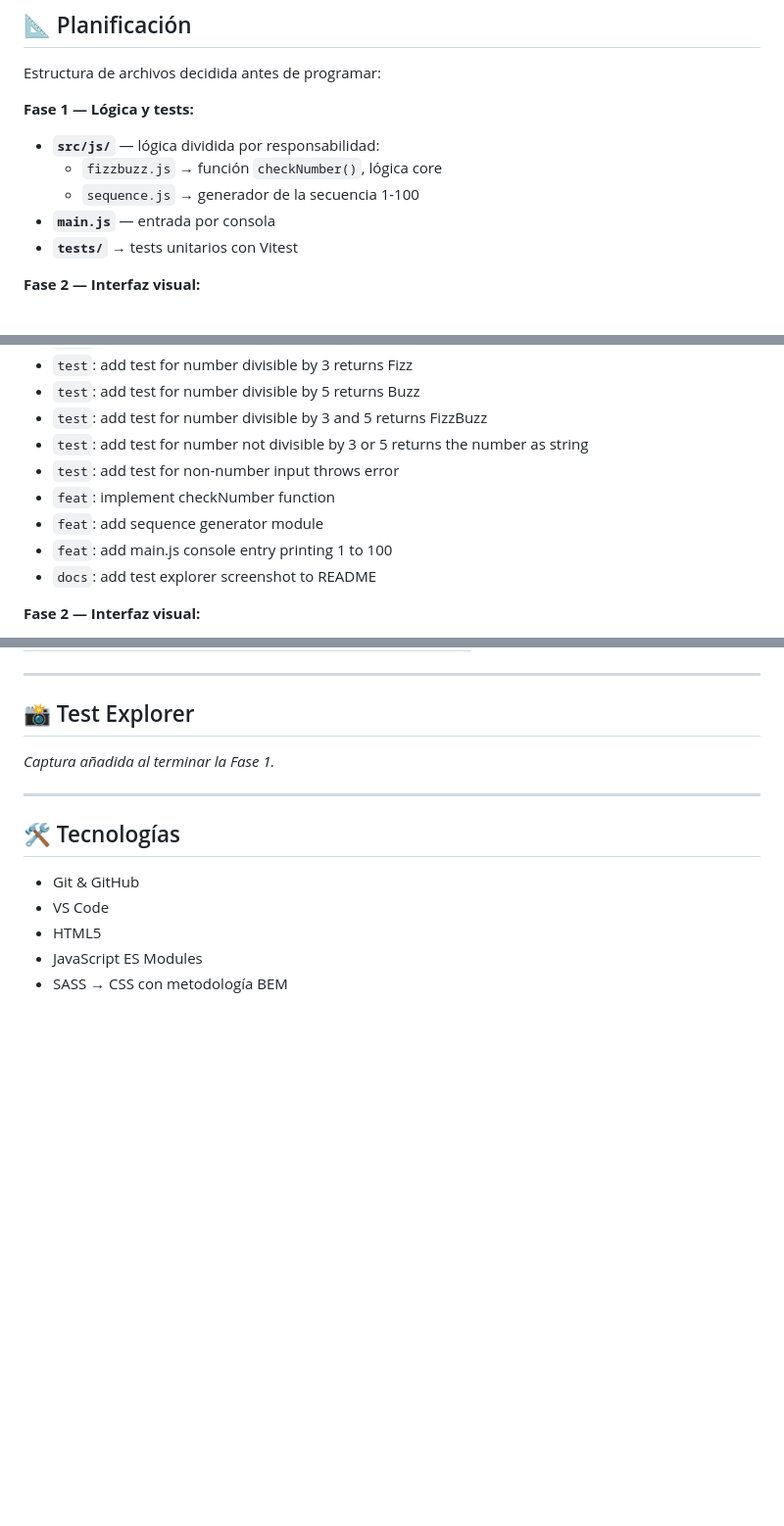
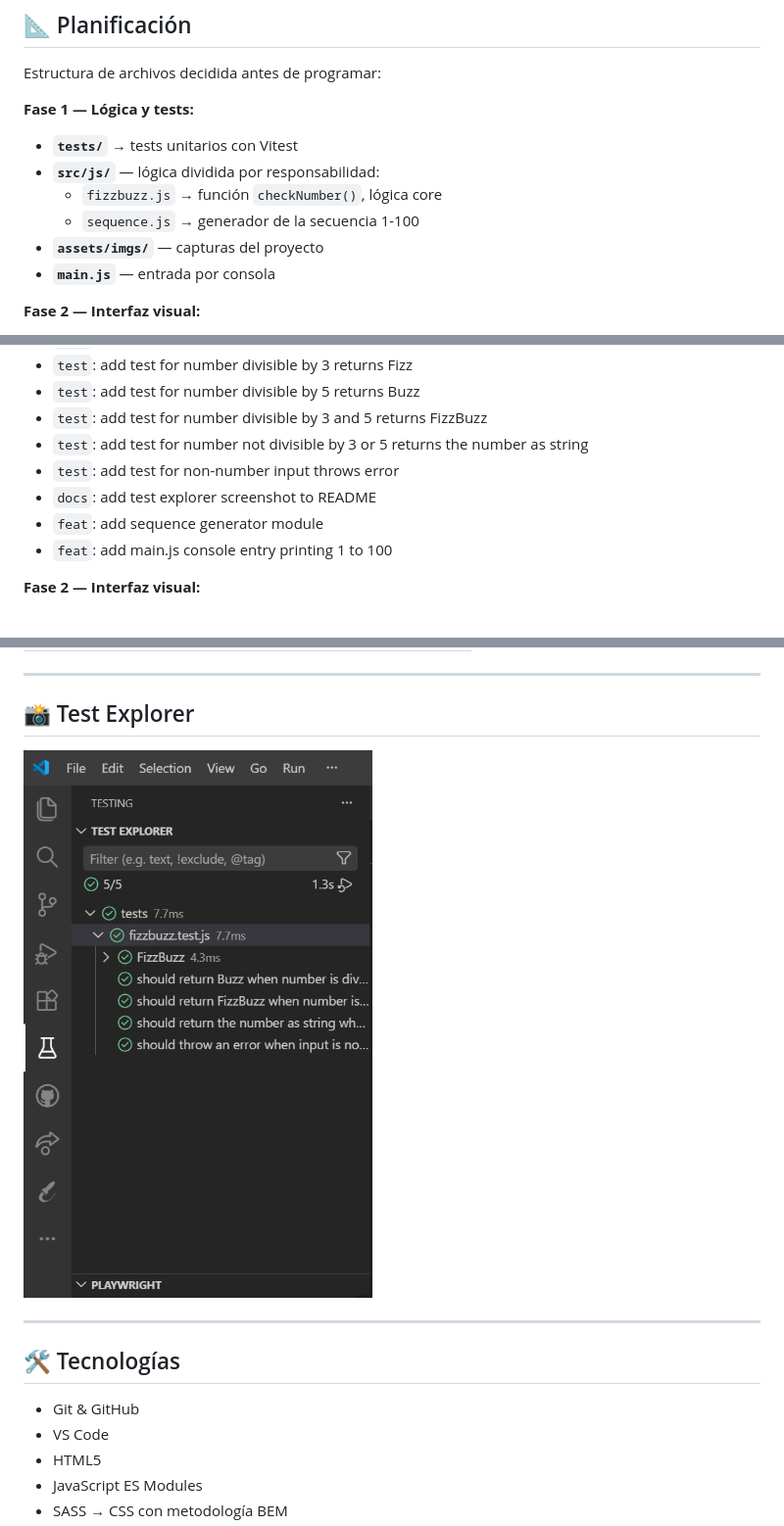
Before and after one commit to Jennydev-25/kata-fizzbuzz, a Markdown page: README.md, 3 parts joined by grey strips. Shown: that part at 98% size. Drawn GitHub-style; pictures changed too: assets/imgs/test-explorer.png (added); blank space fills up the shorter version.

Commit message:
docs: add test explorer screenshot to README

```diff
--- a/README.md
+++ b/README.md
@@ -53,11 +53,12 @@ Estructura de archivos decidida antes de programar:
 
 **Fase 1 — Lógica y tests:**
 
+- **`tests/`** → tests unitarios con Vitest
 - **`src/js/`** — lógica dividida por responsabilidad:
   - `fizzbuzz.js` → función `checkNumber()`, lógica core
   - `sequence.js` → generador de la secuencia 1-100
+- **`assets/imgs/`** — capturas del proyecto
 - **`main.js`** — entrada por consola
-- **`tests/`** → tests unitarios con Vitest
 
 **Fase 2 — Interfaz visual:**
 
@@ -80,10 +81,9 @@ Estructura de archivos decidida antes de programar:
 - `test`: add test for number divisible by 3 and 5 returns FizzBuzz
 - `test`: add test for number not divisible by 3 or 5 returns the number as string
 - `test`: add test for non-number input throws error
-- `feat`: implement checkNumber function
+- `docs`: add test explorer screenshot to README
 - `feat`: add sequence generator module
 - `feat`: add main.js console entry printing 1 to 100
-- `docs`: add test explorer screenshot to README
 
 **Fase 2 — Interfaz visual:**
 
@@ -112,7 +112,7 @@ Cinco escenarios **BDD** con patrón **AAA** (Arrange · Act · Assert):
 
 ## 📸 Test Explorer
 
-_Captura añadida al terminar la Fase 1._
+![Test Explorer](assets/imgs/test-explorer.png)
 
 ----------
 
```
